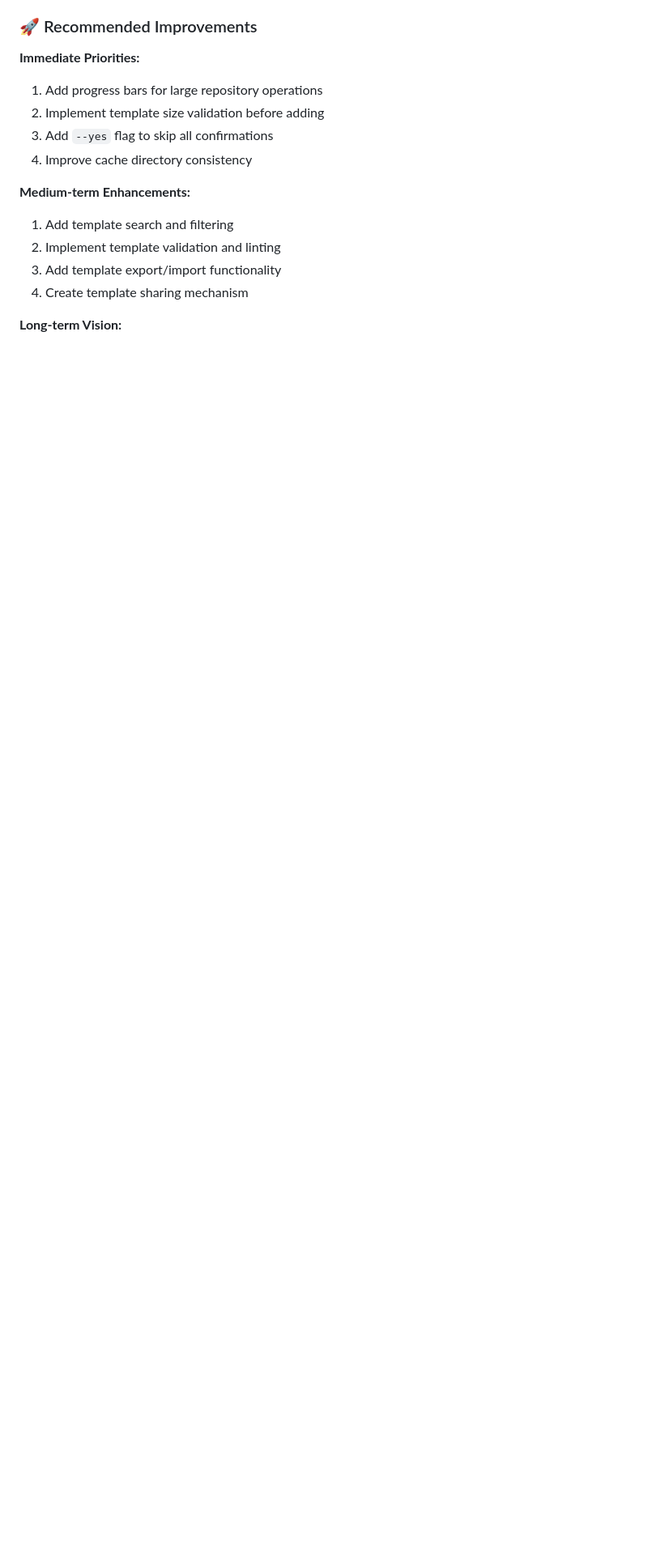
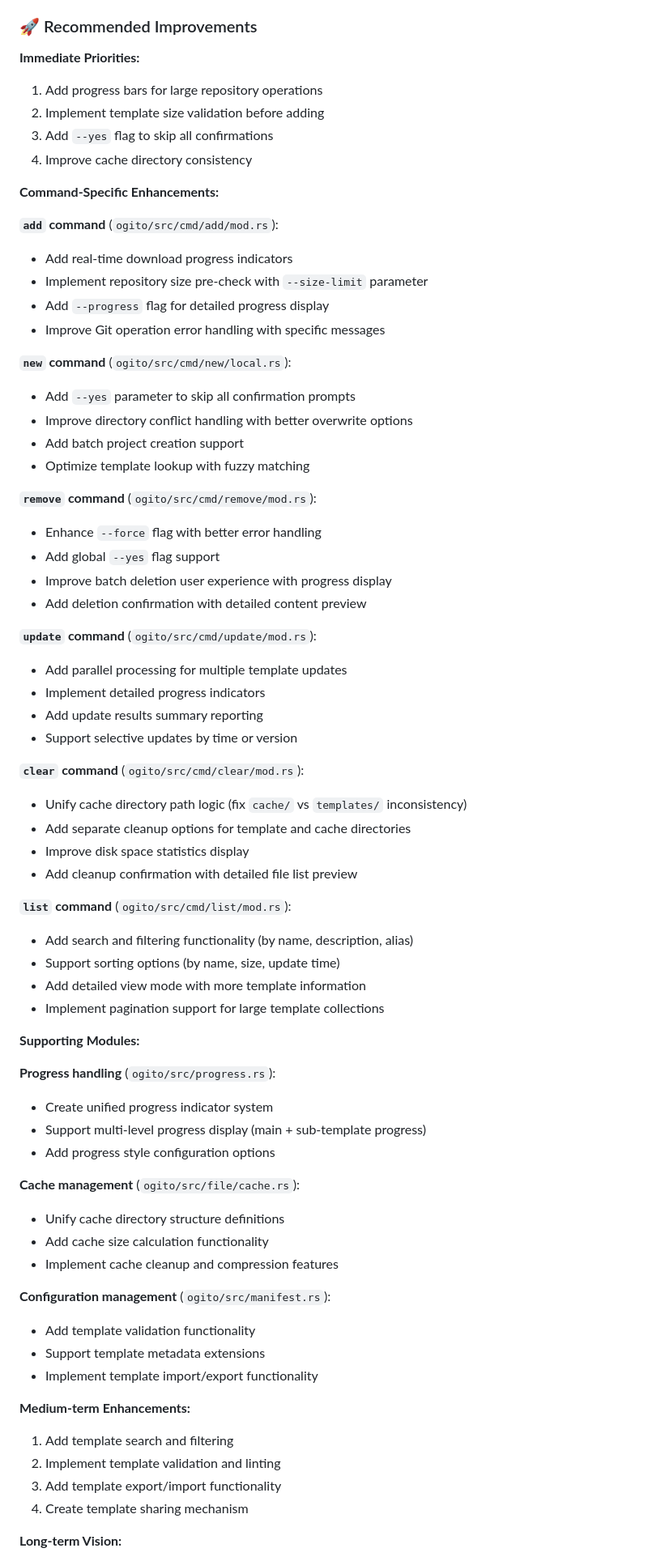
Before and after one commit to Onion-L/ogito, a Markdown page: AGENTS.md, the part around one of its changes. Shown at 81% size. GitHub-like rendering; blank space fills up the shorter version.

Commit message:
chore: update AGENTS.md with detailed command enhancements and module improvements

```diff
--- a/AGENTS.md
+++ b/AGENTS.md
@@ -49,6 +49,61 @@ Based on comprehensive testing of the ogito CLI tool, here are the key findings:
 3. Add `--yes` flag to skip all confirmations
 4. Improve cache directory consistency
 
+**Command-Specific Enhancements:**
+
+**`add` command** (`ogito/src/cmd/add/mod.rs`):
+- Add real-time download progress indicators
+- Implement repository size pre-check with `--size-limit` parameter
+- Add `--progress` flag for detailed progress display
+- Improve Git operation error handling with specific messages
+
+**`new` command** (`ogito/src/cmd/new/local.rs`):
+- Add `--yes` parameter to skip all confirmation prompts
+- Improve directory conflict handling with better overwrite options
+- Add batch project creation support
+- Optimize template lookup with fuzzy matching
+
+**`remove` command** (`ogito/src/cmd/remove/mod.rs`):
+- Enhance `--force` flag with better error handling
+- Add global `--yes` flag support
+- Improve batch deletion user experience with progress display
+- Add deletion confirmation with detailed content preview
+
+**`update` command** (`ogito/src/cmd/update/mod.rs`):
+- Add parallel processing for multiple template updates
+- Implement detailed progress indicators
+- Add update results summary reporting
+- Support selective updates by time or version
+
+**`clear` command** (`ogito/src/cmd/clear/mod.rs`):
+- Unify cache directory path logic (fix `cache/` vs `templates/` inconsistency)
+- Add separate cleanup options for template and cache directories
+- Improve disk space statistics display
+- Add cleanup confirmation with detailed file list preview
+
+**`list` command** (`ogito/src/cmd/list/mod.rs`):
+- Add search and filtering functionality (by name, description, alias)
+- Support sorting options (by name, size, update time)
+- Add detailed view mode with more template information
+- Implement pagination support for large template collections
+
+**Supporting Modules:**
+
+**Progress handling** (`ogito/src/progress.rs`):
+- Create unified progress indicator system
+- Support multi-level progress display (main + sub-template progress)
+- Add progress style configuration options
+
+**Cache management** (`ogito/src/file/cache.rs`):
+- Unify cache directory structure definitions
+- Add cache size calculation functionality
+- Implement cache cleanup and compression features
+
+**Configuration management** (`ogito/src/manifest.rs`):
+- Add template validation functionality
+- Support template metadata extensions
+- Implement template import/export functionality
+
 **Medium-term Enhancements:**
 1. Add template search and filtering
 2. Implement template validation and linting
```
Also changed, not shown: other parts of AGENTS.md (+0 -47 lines).
